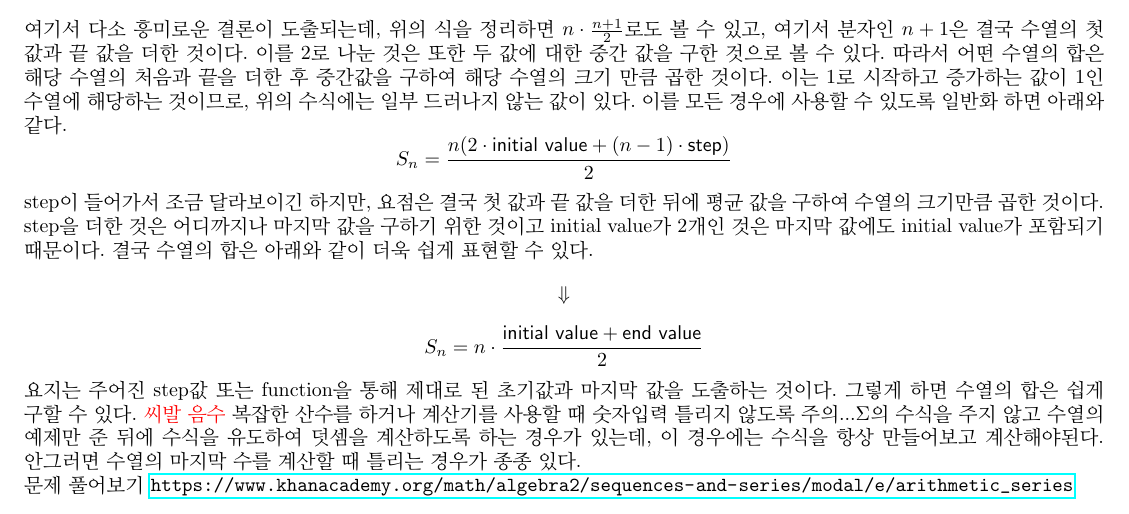
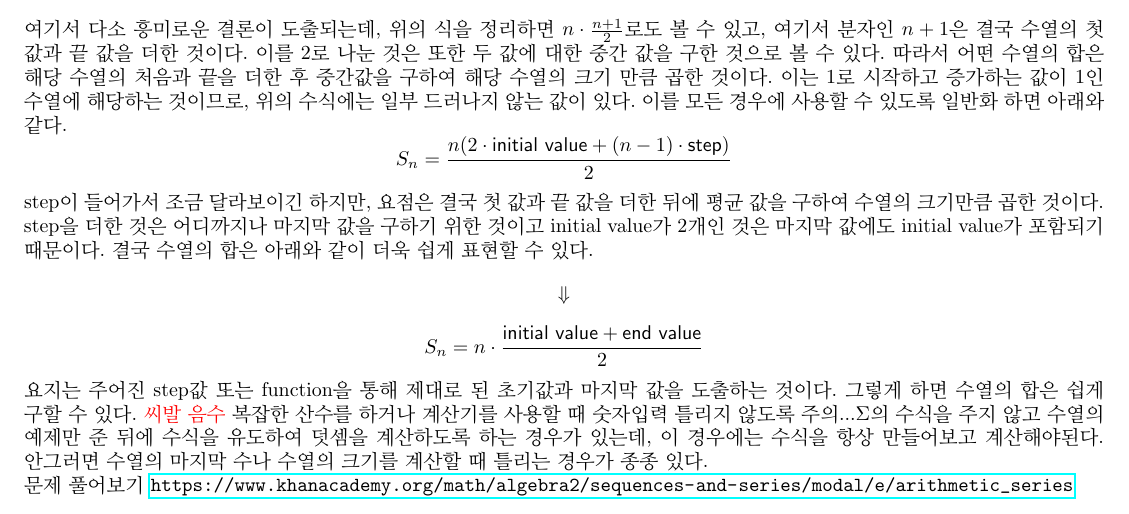
Before and after one commit to rabelais88/learning-math, a LaTeX document (algebra2.tex): part of page 4 of 4, cut so that both start at the same text. Compiled offline with pdfLaTeX.

Commit message:
arithmetic of series

```diff
--- a/algebra2.tex
+++ b/algebra2.tex
@@ -153,7 +153,7 @@ $$S_n=\frac{n(2\cdot\textsf{initial value}+(n-1)\cdot\textsf{step})}{2}$$ step
 $$\Downarrow$$
 $$S_n=n\cdot\frac{\textsf{initial value} + \textsf{end value}}{2}$$
 요지는 주어진 step값 또는 function을 통해 제대로 된 초기값과 마지막 값을 도출하는 것이다. 그렇게 하면 수열의 합은 쉽게 구할 수 있다.
-{\color{red}씨발 음수} 복잡한 산수를 하거나 계산기를 사용할 때 숫자입력 틀리지 않도록 주의...$\Sigma$의 수식을 주지 않고 수열의 예제만 준 뒤에 수식을 유도하여 덧셈을 계산하도록 하는 경우가 있는데, 이 경우에는 수식을 항상 만들어보고 계산해야된다. 안그러면 수열의 마지막 수를 계산할 때 틀리는 경우가 종종 있다.\\
+{\color{red}씨발 음수} 복잡한 산수를 하거나 계산기를 사용할 때 숫자입력 틀리지 않도록 주의...$\Sigma$의 수식을 주지 않고 수열의 예제만 준 뒤에 수식을 유도하여 덧셈을 계산하도록 하는 경우가 있는데, 이 경우에는 수식을 항상 만들어보고 계산해야된다. 안그러면 수열의 마지막 수나 수열의 크기를 계산할 때 틀리는 경우가 종종 있다.\\
 문제 풀어보기 \url{https://www.khanacademy.org/math/algebra2/sequences-and-series/modal/e/arithmetic_series}\\
 
 \end{document}
```
